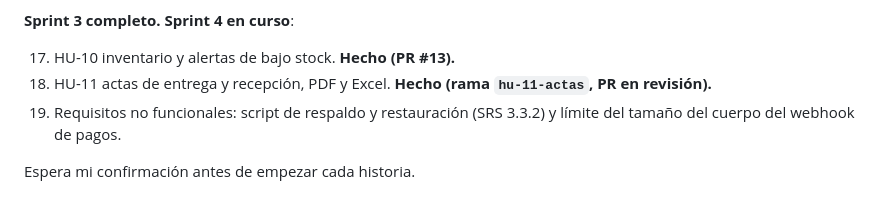
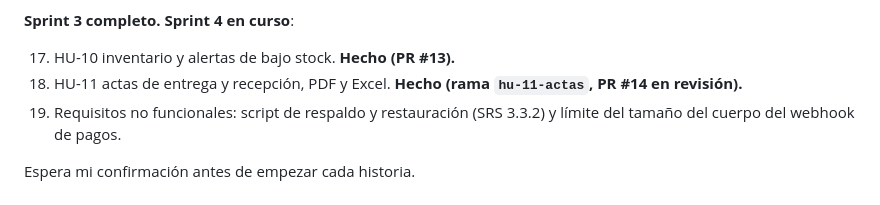
Before and after one commit to jcaro819/Transportexperience, a Markdown page: CLAUDE.md, the part around the change. GitHub-like rendering.

Commit message:
HU-11: número del pull request en el CLAUDE.md
Co-Authored-By: Claude Opus 5.5 <noreply@anthropic.com>

```diff
--- a/CLAUDE.md
+++ b/CLAUDE.md
@@ -768,7 +768,7 @@ De ahí en adelante seguimos el backlog sprint por sprint.
 **Sprint 3 completo.** **Sprint 4 en curso**:
 
 17. HU-10 inventario y alertas de bajo stock. **Hecho (PR #13).**
-18. HU-11 actas de entrega y recepción, PDF y Excel. **Hecho (rama `hu-11-actas`, PR en
+18. HU-11 actas de entrega y recepción, PDF y Excel. **Hecho (rama `hu-11-actas`, PR #14 en
     revisión).**
 19. Requisitos no funcionales: script de respaldo y restauración (SRS 3.3.2) y límite
     del tamaño del cuerpo del webhook de pagos.
```
